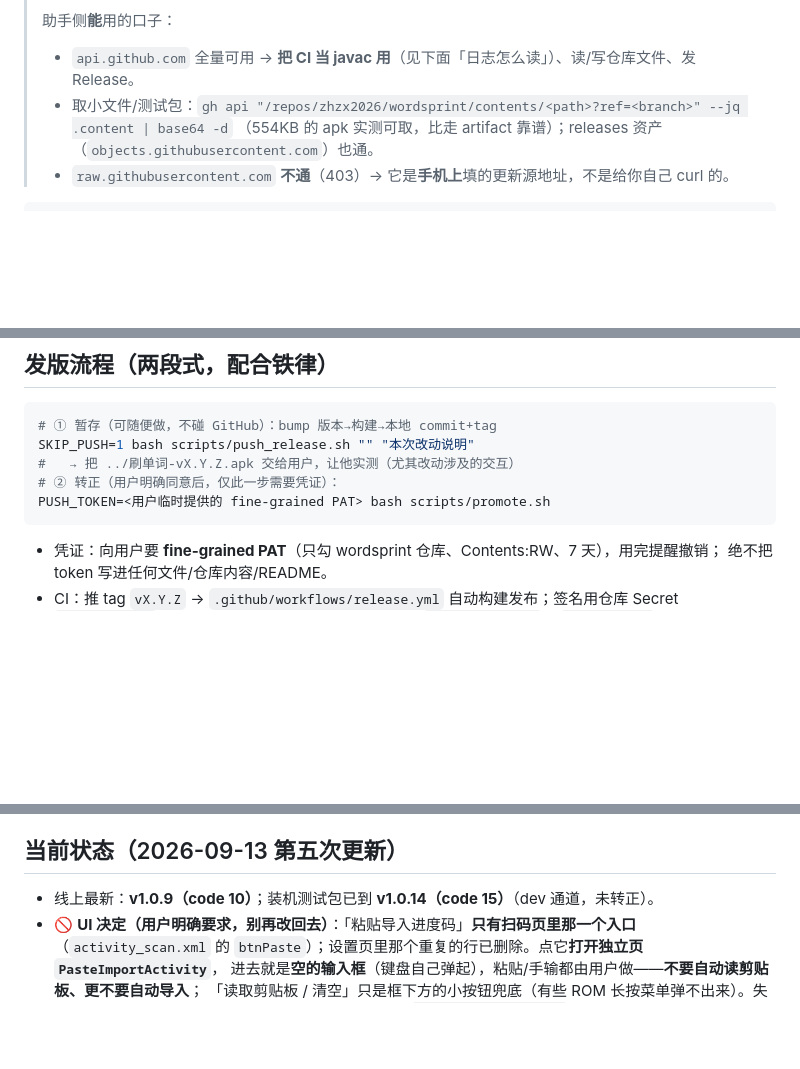
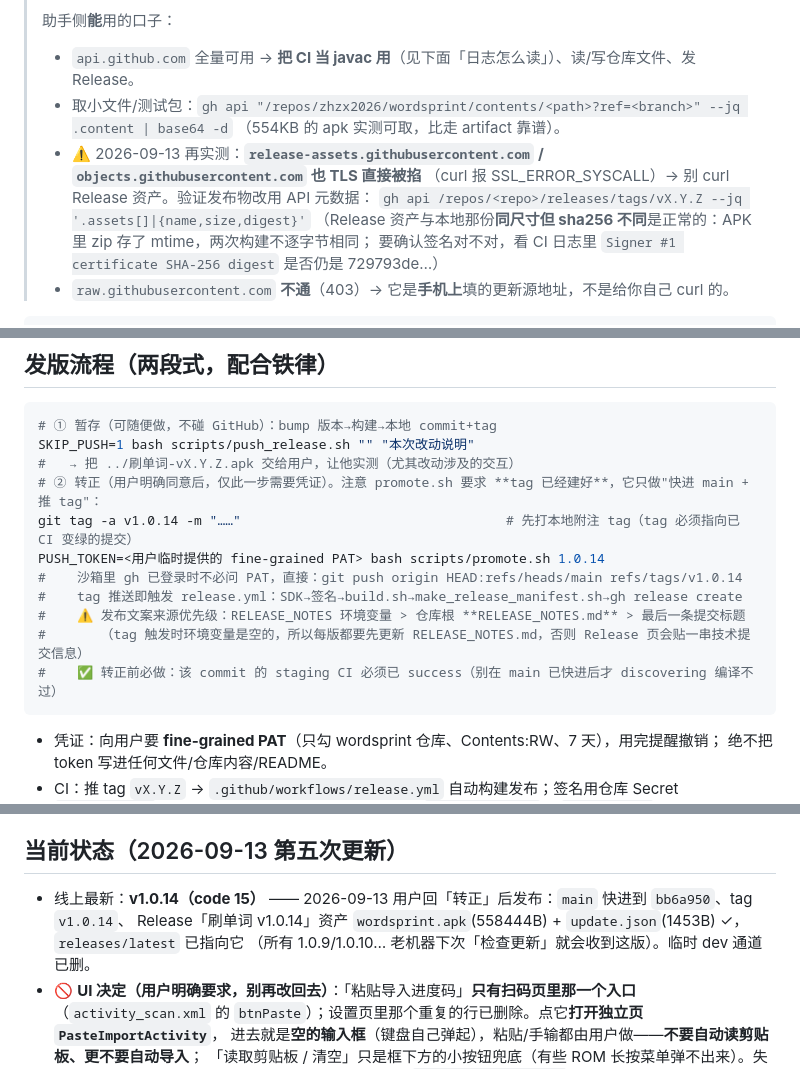
Before and after one commit to zhzx2026/wordsprint, a Markdown page: AGENT.md, 3 parts joined by grey strips. Drawn GitHub-style; blank space fills up the shorter version.

Commit message:
转正收尾：v1.0.14（code15）已发布（main=bb6a950、tag v1.0.14、Release 资产 558444B+1453B、releases/latest 已指向它）；临时 dev 通道已删；AGENT.md 记 RELEASE_NOTES.md 约定与 objects.githubusercontent 也被掐的实测（改用 gh api 读 size/digest 验证发布物）
Co-authored-by: arena-agent <297053741+arena-agent@users.noreply.github.com>

````diff
--- a/AGENT.md
+++ b/AGENT.md
@@ -34,7 +34,12 @@ wordsprint/
 > 助手侧**能**用的口子：
 > - `api.github.com` 全量可用 → **把 CI 当 javac 用**（见下面「日志怎么读」）、读/写仓库文件、发 Release。
 > - 取小文件/测试包：`gh api "/repos/zhzx2026/wordsprint/contents/<path>?ref=<branch>" --jq .content | base64 -d`
->   （554KB 的 apk 实测可取，比走 artifact 靠谱）；releases 资产（`objects.githubusercontent.com`）也通。
+>   （554KB 的 apk 实测可取，比走 artifact 靠谱）。
+> - ⚠️ 2026-09-13 再实测：**`release-assets.githubusercontent.com` / `objects.githubusercontent.com` 也 TLS 直接被掐**
+>   （curl 报 SSL_ERROR_SYSCALL）→ 别 curl Release 资产。验证发布物改用 API 元数据：
+>   `gh api /repos/<repo>/releases/tags/vX.Y.Z --jq '.assets[]|{name,size,digest}'`
+>   （Release 资产与本地那份**同尺寸但 sha256 不同**是正常的：APK 里 zip 存了 mtime，两次构建不逐字节相同；
+>   要确认签名对不对，看 CI 日志里 `Signer #1 certificate SHA-256 digest` 是否仍是 729793de…）
 > - `raw.githubusercontent.com` **不通**（403）→ 它是**手机上**填的更新源地址，不是给你自己 curl 的。
 ```bash
 # 1) 工具链（约 250MB；只有在能直连 google/adoptium 的机器上才有效）
@@ -60,8 +65,14 @@ java -cp out:../libs/zxing-core.jar QRHostTest      # 期望：ALL QR/TRANSFER T
 # ① 暂存（可随便做，不碰 GitHub）：bump 版本→构建→本地 commit+tag
 SKIP_PUSH=1 bash scripts/push_release.sh "" "本次改动说明"
 #   → 把 ../刷单词-vX.Y.Z.apk 交给用户，让他实测（尤其改动涉及的交互）
-# ② 转正（用户明确同意后，仅此一步需要凭证）：
-PUSH_TOKEN=<用户临时提供的 fine-grained PAT> bash scripts/promote.sh
+# ② 转正（用户明确同意后，仅此一步需要凭证）。注意 promote.sh 要求 **tag 已经建好**，它只做"快进 main + 推 tag"：
+git tag -a v1.0.14 -m "……"                                  # 先打本地附注 tag（tag 必须指向已 CI 变绿的提交）
+PUSH_TOKEN=<用户临时提供的 fine-grained PAT> bash scripts/promote.sh 1.0.14
+#    沙箱里 gh 已登录时不必问 PAT，直接：git push origin HEAD:refs/heads/main refs/tags/v1.0.14
+#    tag 推送即触发 release.yml：SDK→签名→build.sh→make_release_manifest.sh→gh release create
+#    ⚠️ 发布文案来源优先级：RELEASE_NOTES 环境变量 > 仓库根 **RELEASE_NOTES.md** > 最后一条提交标题
+#       （tag 触发时环境变量是空的，所以每版都要先更新 RELEASE_NOTES.md，否则 Release 页会贴一串技术提交信息）
+#    ✅ 转正前必做：该 commit 的 staging CI 必须已 success（别在 main 已快进后才 discovering 编译不过）
 ```
 - 凭证：向用户要 **fine-grained PAT**（只勾 wordsprint 仓库、Contents:RW、7 天），用完提醒撤销；
   绝不把 token 写进任何文件/仓库内容/README。
@@ -104,7 +115,9 @@ PUSH_TOKEN=<用户临时提供的 fine-grained PAT> bash scripts/promote.sh
     `WindowManager.LayoutParams.windowAnimations`）。
 
 ## 当前状态（2026-09-13 第五次更新）
-- 线上最新：**v1.0.9（code 10）**；装机测试包已到 **v1.0.14（code 15）**（dev 通道，未转正）。
+- 线上最新：**v1.0.14（code 15）** —— 2026-09-13 用户回「转正」后发布：`main` 快进到 `bb6a950`、tag `v1.0.14`、
+  Release「刷单词 v1.0.14」资产 `wordsprint.apk`(558444B) + `update.json`(1453B) ✓，`releases/latest` 已指向它
+  （所有 1.0.9/1.0.10… 老机器下次「检查更新」就会收到这版）。临时 dev 通道已删。
 - 🚫 **UI 决定（用户明确要求，别再改回去）**：「粘贴导入进度码」**只有扫码页里那一个入口**
   （`activity_scan.xml` 的 `btnPaste`）；设置页里那个重复的行已删除。点它**打开独立页 `PasteImportActivity`**，
   进去就是**空的输入框**（键盘自己弹起），粘贴/手输都由用户做——**不要自动读剪贴板、更不要自动导入**；
````
Also changed, not shown: other parts of AGENT.md (+3 -1 lines).
